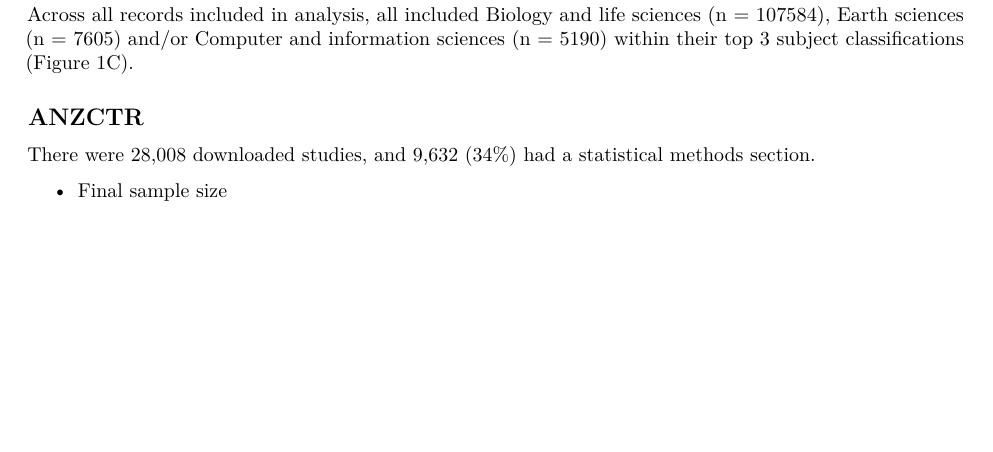
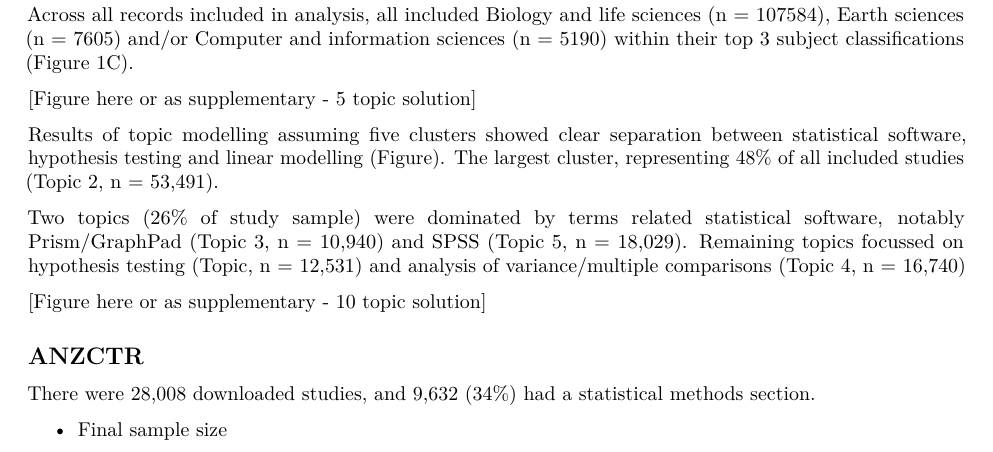
Before and after one commit to agbarnett/stats_section, an R Markdown document (manuscript/draft_manuscript.Rmd): part of page 3 of 4 before the commit and part of page 3 of 5 after it, cut so that both start at the same text, the shorter picture padded with empty space. Rendered offline with R 4.5, knitr and Pandoc, then LaTeX, with nearby package versions; some code elsewhere in the file could not run offline.

Commit message:
Update draft_manuscript.Rmd

```diff
--- a/manuscript/draft_manuscript.Rmd
+++ b/manuscript/draft_manuscript.Rmd
@@ -166,6 +166,16 @@ Across all records included in analysis, all included Biology and life sciences
 (n = `r n.earth`) and/or Computer and information sciences (n = `r n.computer`) within their top 3 subject classifications
 (Figure 1C).
 
+[Figure here or as supplementary - 5 topic solution]
+
+Results of topic modelling assuming five clusters showed clear separation between statistical software, hypothesis testing and linear modelling (Figure). The largest cluster, representing 48% of all included studies (Topic 2, n = 53,491).
+
+Two topics (26% of study sample) were dominated by terms related statistical software, notably Prism/GraphPad (Topic 3, n = 10,940) and SPSS (Topic 5, n = 18,029). Remaining topics focussed on hypothesis testing (Topic, n = 12,531) and analysis of variance/multiple comparisons (Topic 4, n = 16,740)
+
+
+[Figure here or as supplementary - 10 topic solution]
+
+
 ## ANZCTR
 
 There were 28,008 downloaded studies, and 9,632 (34\%) had a statistical methods section.
```
